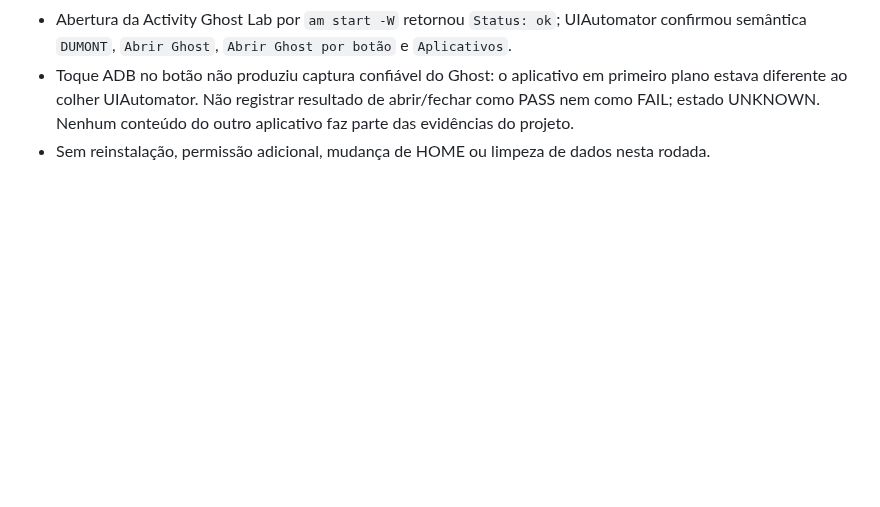
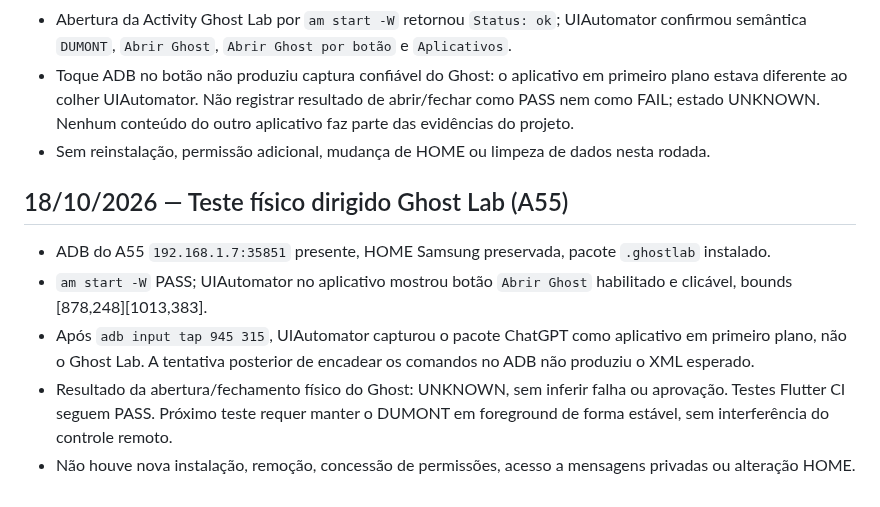
Before and after one commit to marcellosouzaoff/dumont-os, a Markdown page: docs/RELATORIO_SESSAO.md, the part around the change. Drawn GitHub-style; blank space fills up the shorter version.

Commit message:
docs(dumont): record inconclusive A55 Ghost physical interaction

```diff
--- a/docs/RELATORIO_SESSAO.md
+++ b/docs/RELATORIO_SESSAO.md
@@ -521,3 +521,11 @@ Conferir árvore pública, licenças de imagens e README; fechar gate pré-códi
 - Abertura da Activity Ghost Lab por `am start -W` retornou `Status: ok`; UIAutomator confirmou semântica `DUMONT`, `Abrir Ghost`, `Abrir Ghost por botão` e `Aplicativos`.
 - Toque ADB no botão não produziu captura confiável do Ghost: o aplicativo em primeiro plano estava diferente ao colher UIAutomator. Não registrar resultado de abrir/fechar como PASS nem como FAIL; estado UNKNOWN. Nenhum conteúdo do outro aplicativo faz parte das evidências do projeto.
 - Sem reinstalação, permissão adicional, mudança de HOME ou limpeza de dados nesta rodada.
+
+## 18/10/2026 — Teste físico dirigido Ghost Lab (A55)
+
+- ADB do A55 `192.168.1.7:35851` presente, HOME Samsung preservada, pacote `.ghostlab` instalado.
+- `am start -W` PASS; UIAutomator no aplicativo mostrou botão `Abrir Ghost` habilitado e clicável, bounds [878,248][1013,383].
+- Após `adb input tap 945 315`, UIAutomator capturou o pacote ChatGPT como aplicativo em primeiro plano, não o Ghost Lab. A tentativa posterior de encadear os comandos no ADB não produziu o XML esperado.
+- Resultado da abertura/fechamento físico do Ghost: UNKNOWN, sem inferir falha ou aprovação. Testes Flutter CI seguem PASS. Próximo teste requer manter o DUMONT em foreground de forma estável, sem interferência do controle remoto.
+- Não houve nova instalação, remoção, concessão de permissões, acesso a mensagens privadas ou alteração HOME.
```
